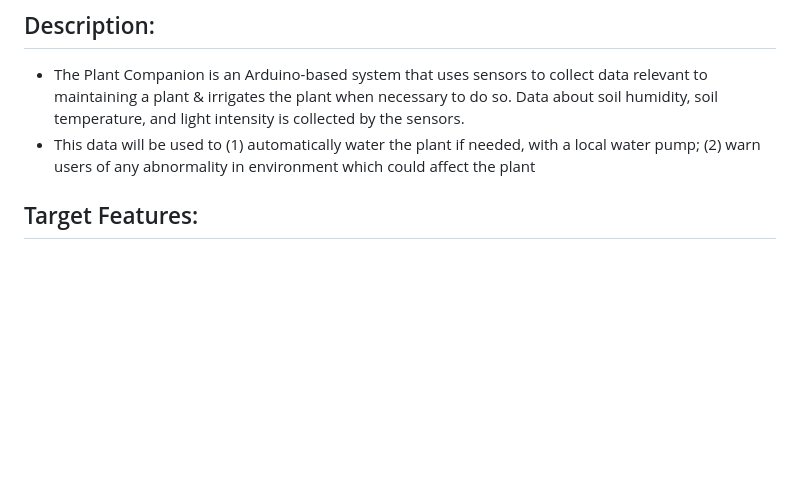
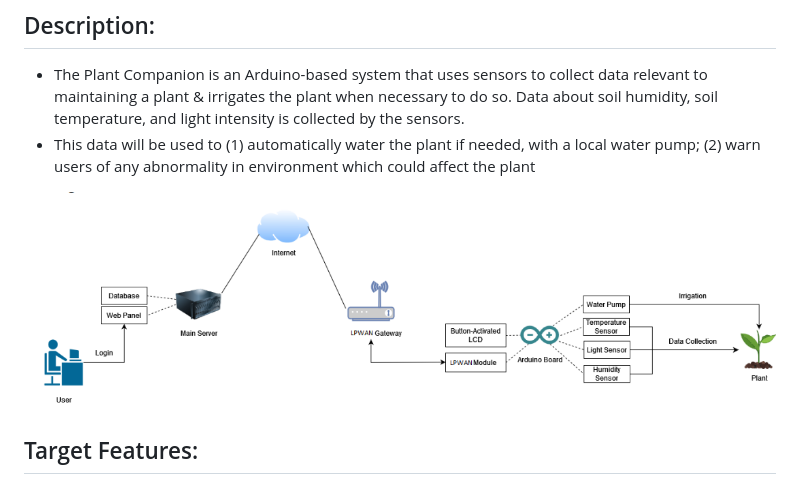
Before and after one commit to hsandid/INF535-Plant_Companion, a Markdown page: README.md, the part around the change. GitHub-like rendering; pictures changed too: docs/img/diagram.png (added); blank space fills up the shorter version.

```diff
--- a/README.md
+++ b/README.md
@@ -6,7 +6,7 @@
 - The Plant Companion is an Arduino-based system that uses sensors to collect data relevant to maintaining a plant & irrigates the plant when necessary to do so. Data about soil humidity, soil temperature, and light intensity is collected by the sensors.
 - This data will be used to (1) automatically water the plant if needed, with a local water pump; (2) warn users of any abnormality in environment which could affect the plant
 
-
+![diagram](docs/img/diagram.png)
 
 ## Target Features:
 - Energy-Efficient: The Plant Companion implements Watchdog-based Duty Cycling, so that it performs its measurements & contacts a main server periodically, before going into sleep mode to conserve energy.
```
